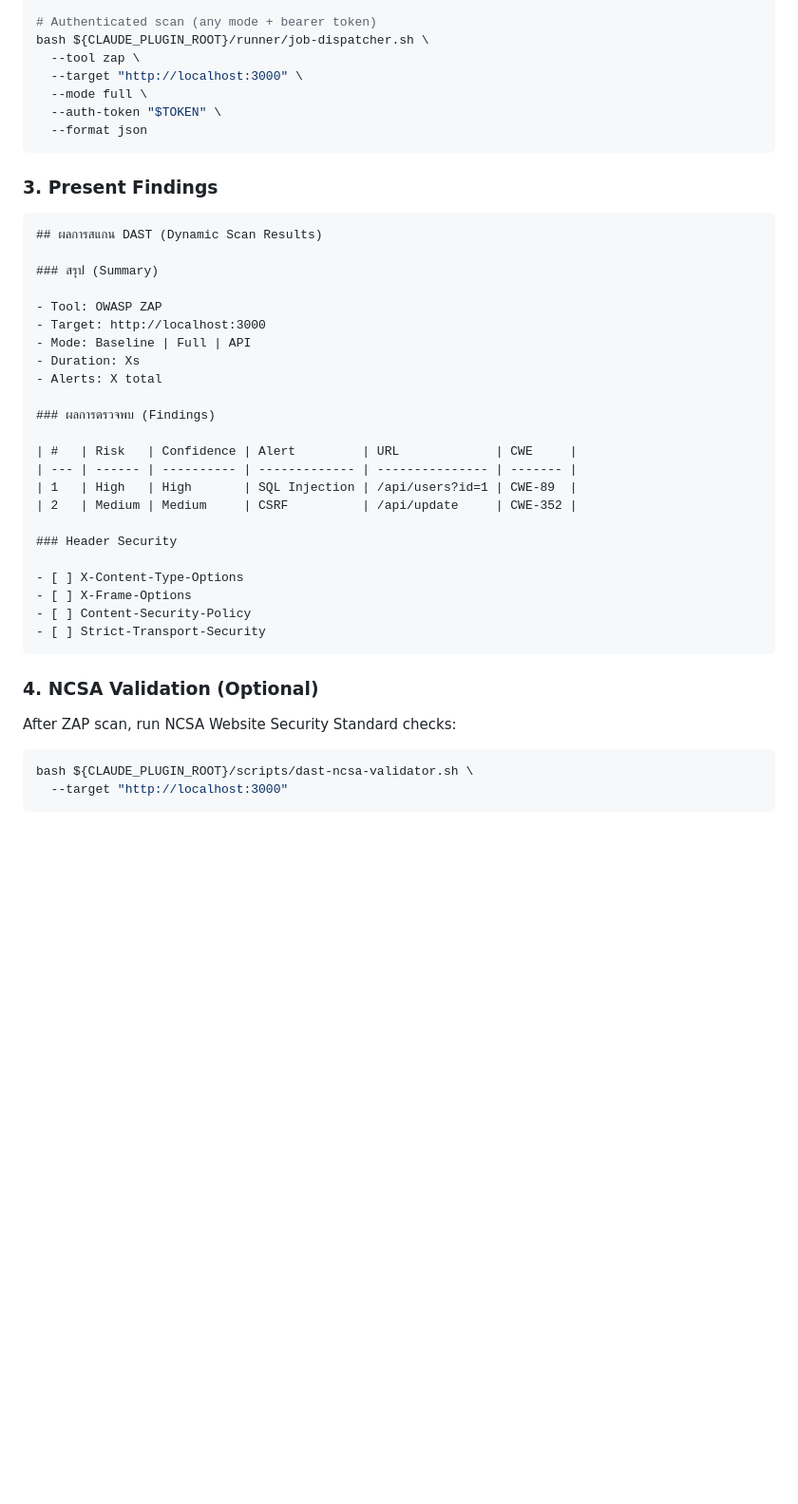
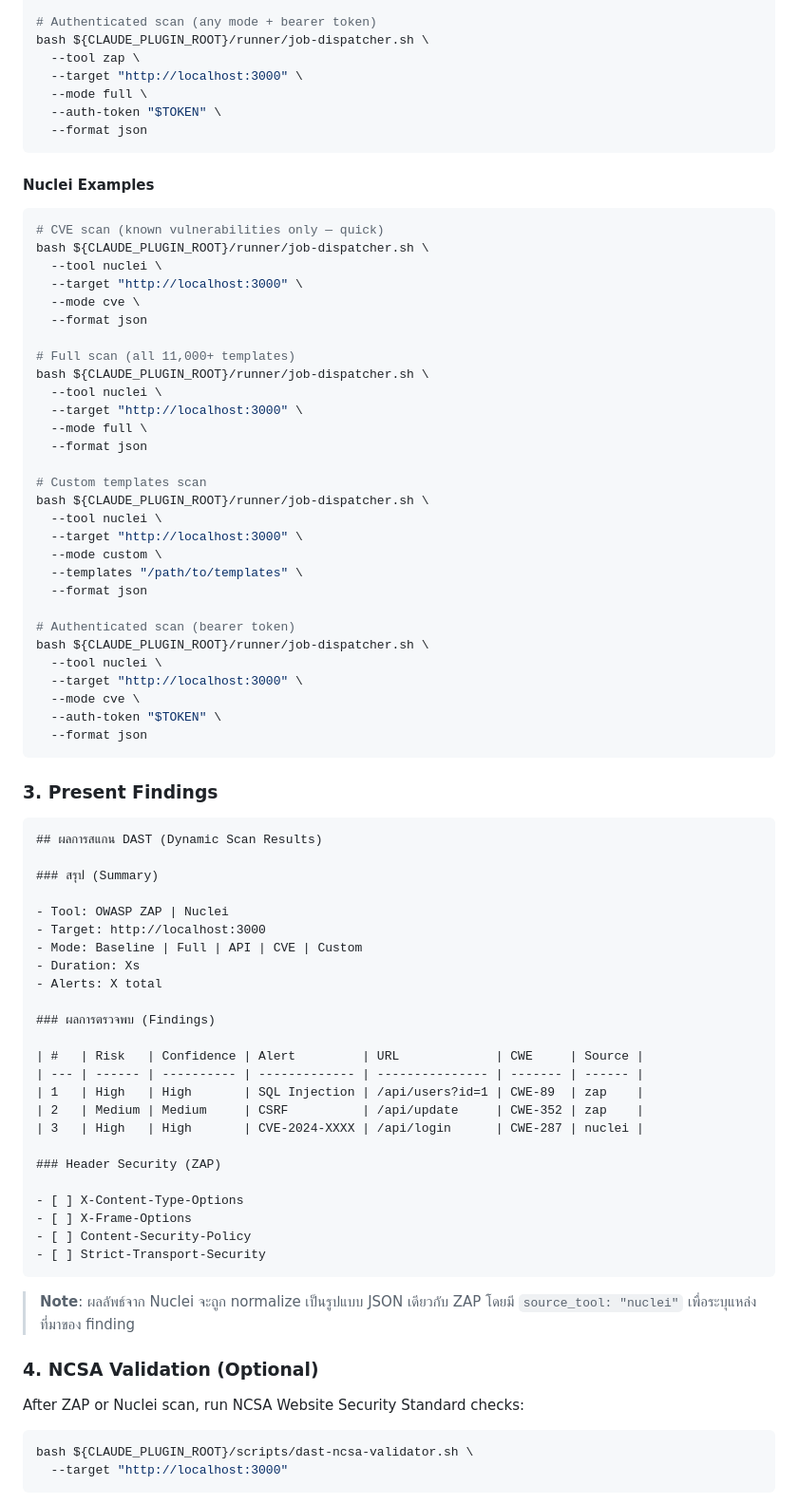
Before and after one commit to pitimon/devsecops-ai-team, a Markdown page: skills/dast-scan/SKILL.md, the part around one of its changes. Shown at 95% size. Rendered like a GitHub page; blank space fills up the shorter version.

Commit message:
feat: extend DAST skill to support Nuclei alongside ZAP
Add Nuclei as a second DAST tool option with cve/full/custom scan modes,
update frontmatter, approval checklist, run examples, and output template
to document both ZAP and Nuclei workflows in the skill definition.

````diff
--- a/skills/dast-scan/SKILL.md
+++ b/skills/dast-scan/SKILL.md
@@ -70,6 +90,40 @@ bash ${CLAUDE_PLUGIN_ROOT}/runner/job-dispatcher.sh \
   --format json
 ```
 
+#### Nuclei Examples
+
+```bash
+# CVE scan (known vulnerabilities only — quick)
+bash ${CLAUDE_PLUGIN_ROOT}/runner/job-dispatcher.sh \
+  --tool nuclei \
+  --target "http://localhost:3000" \
+  --mode cve \
+  --format json
+
+# Full scan (all 11,000+ templates)
+bash ${CLAUDE_PLUGIN_ROOT}/runner/job-dispatcher.sh \
+  --tool nuclei \
+  --target "http://localhost:3000" \
+  --mode full \
+  --format json
+
+# Custom templates scan
+bash ${CLAUDE_PLUGIN_ROOT}/runner/job-dispatcher.sh \
+  --tool nuclei \
+  --target "http://localhost:3000" \
+  --mode custom \
+  --templates "/path/to/templates" \
+  --format json
+
+# Authenticated scan (bearer token)
+bash ${CLAUDE_PLUGIN_ROOT}/runner/job-dispatcher.sh \
+  --tool nuclei \
+  --target "http://localhost:3000" \
+  --mode cve \
+  --auth-token "$TOKEN" \
+  --format json
+```
+
 ### 3. Present Findings
 
 ```markdown
@@ -77,20 +131,21 @@ bash ${CLAUDE_PLUGIN_ROOT}/runner/job-dispatcher.sh \
 
 ### สรุป (Summary)
 
-- Tool: OWASP ZAP
+- Tool: OWASP ZAP | Nuclei
 - Target: http://localhost:3000
-- Mode: Baseline | Full | API
+- Mode: Baseline | Full | API | CVE | Custom
 - Duration: Xs
 - Alerts: X total
 
 ### ผลการตรวจพบ (Findings)
 
-| #   | Risk   | Confidence | Alert         | URL             | CWE     |
-| --- | ------ | ---------- | ------------- | --------------- | ------- |
-| 1   | High   | High       | SQL Injection | /api/users?id=1 | CWE-89  |
-| 2   | Medium | Medium     | CSRF          | /api/update     | CWE-352 |
+| #   | Risk   | Confidence | Alert         | URL             | CWE     | Source |
+| --- | ------ | ---------- | ------------- | --------------- | ------- | ------ |
+| 1   | High   | High       | SQL Injection | /api/users?id=1 | CWE-89  | zap    |
+| 2   | Medium | Medium     | CSRF          | /api/update     | CWE-352 | zap    |
+| 3   | High   | High       | CVE-2024-XXXX | /api/login      | CWE-287 | nuclei |
 
-### Header Security
+### Header Security (ZAP)
 
 - [ ] X-Content-Type-Options
 - [ ] X-Frame-Options
@@ -98,9 +153,11 @@ bash ${CLAUDE_PLUGIN_ROOT}/runner/job-dispatcher.sh \
 - [ ] Strict-Transport-Security
 ```
 
+> **Note**: ผลลัพธ์จาก Nuclei จะถูก normalize เป็นรูปแบบ JSON เดียวกับ ZAP โดยมี `source_tool: "nuclei"` เพื่อระบุแหล่งที่มาของ finding
+
 ### 4. NCSA Validation (Optional)
 
-After ZAP scan, run NCSA Website Security Standard checks:
+After ZAP or Nuclei scan, run NCSA Website Security Standard checks:
 
 ```bash
 bash ${CLAUDE_PLUGIN_ROOT}/scripts/dast-ncsa-validator.sh \
````
Also changed, not shown: other parts of skills/dast-scan/SKILL.md (+27 -7 lines).
